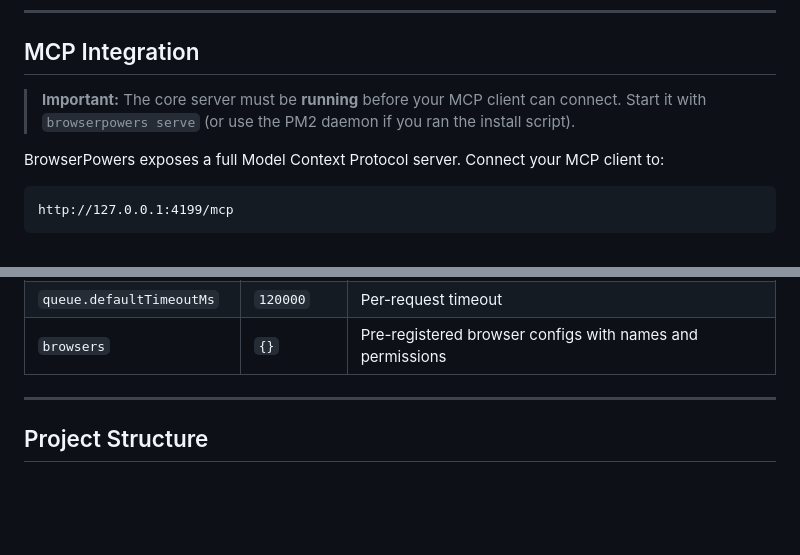
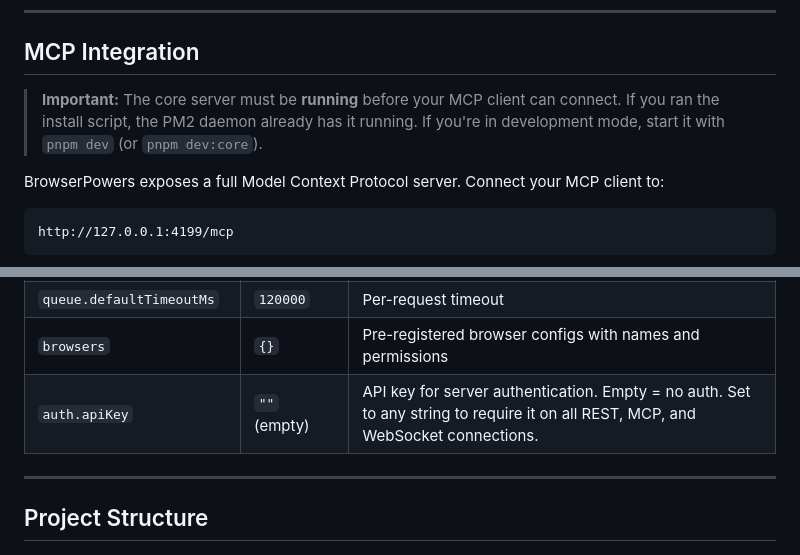
Before and after one commit to lirrensi/BrowserPowers, a Markdown page: README.md, 2 parts joined by grey strips. Rendered like a GitHub page; blank space fills up the shorter version.

```diff
--- a/README.md
+++ b/README.md
@@ -327,7 +347,8 @@ browserpowers page act "my-chrome" fill target=#email value=hi@example.com  # Fi
 ## MCP Integration
 
 > **Important:** The core server must be **running** before your MCP client can connect.
-> Start it with `browserpowers serve` (or use the PM2 daemon if you ran the install script).
+> If you ran the install script, the PM2 daemon already has it running.
+> If you're in development mode, start it with `pnpm dev` (or `pnpm dev:core`).
 
 BrowserPowers exposes a full Model Context Protocol server. Connect your MCP client to:
 
@@ -448,6 +469,7 @@ The core server reads configuration from `~/.config/browserpowers/config.yaml`.
 | `queue.maxDepth` | `50` | Max queued requests per browser |
 | `queue.defaultTimeoutMs` | `120000` | Per-request timeout |
 | `browsers` | `{}` | Pre-registered browser configs with names and permissions |
+| `auth.apiKey` | `""` (empty) | API key for server authentication. Empty = no auth. Set to any string to require it on all REST, MCP, and WebSocket connections. |
 
 ---
 
```
Also changed, not shown: other parts of README.md (+40 -20 lines).
